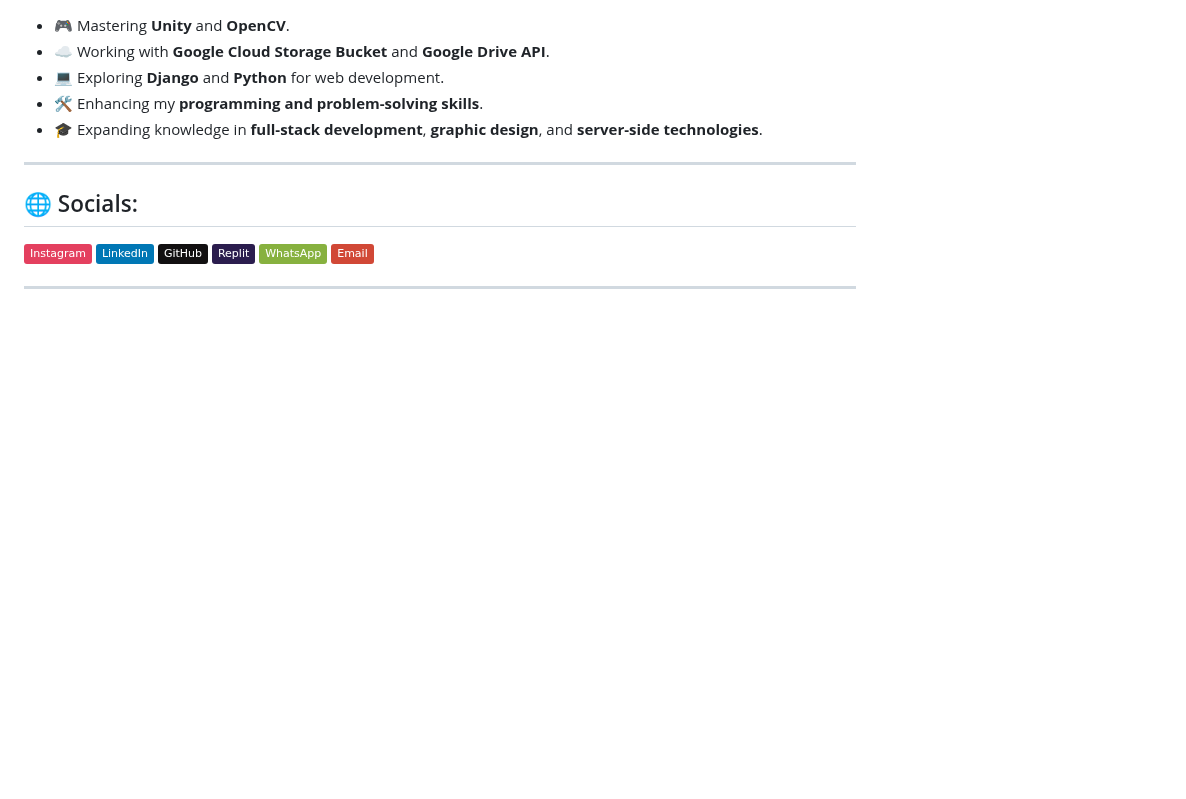
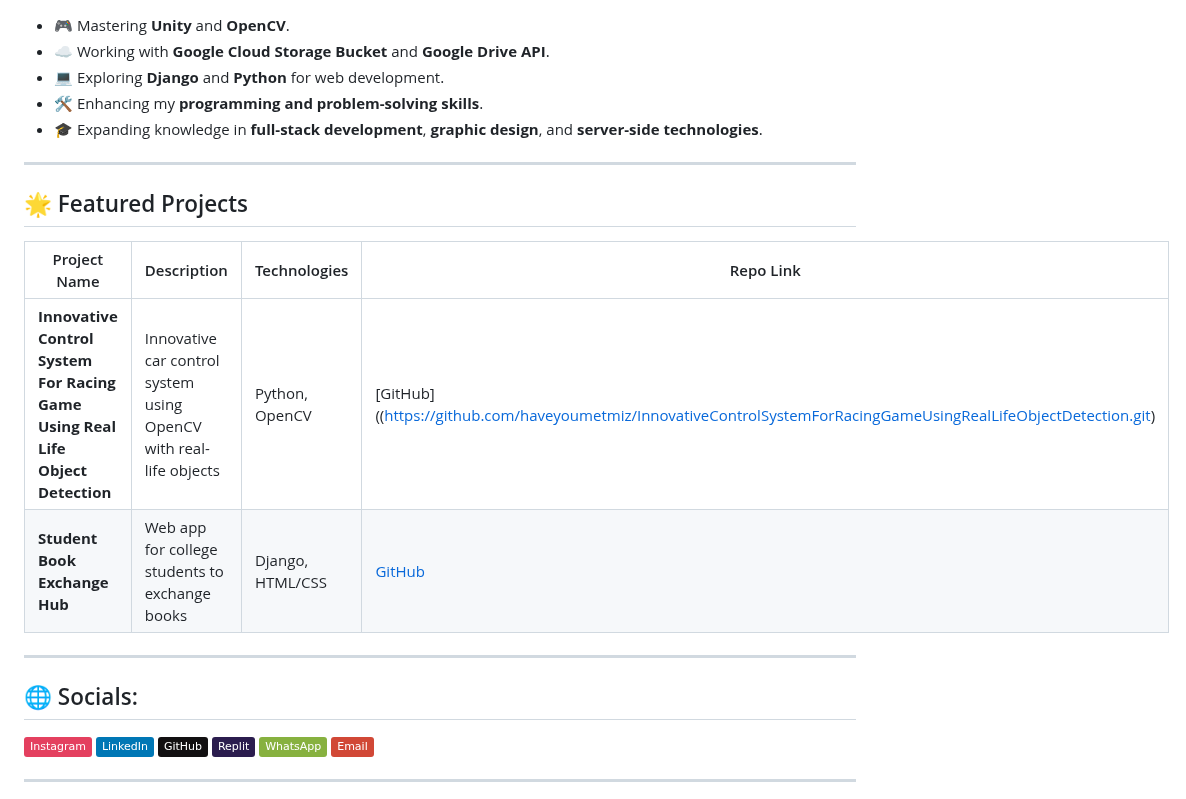
Before and after one commit to haveyoumetmiz/haveyoumetmiz, a Markdown page: README.md, the part around the change. GitHub-like rendering; badges without logos; blank space fills up the shorter version.

```diff
--- a/README.md
+++ b/README.md
@@ -39,6 +39,16 @@ I'm a **Computer Science Engineering Student** at **College of Engineering Poonj
 
 ---
 
+## 🌟 Featured Projects
+
+| Project Name                                    | Description                                                                             | Technologies           | Repo Link                      |
+|------------------------------------------------|-----------------------------------------------------------------------------------------|------------------------|---------------------------------|
+| **Innovative Control System For Racing Game Using Real Life Object Detection**                   | Innovative car control system using OpenCV with real-life objects                      | Python, OpenCV         | [GitHub]((https://github.com/haveyoumetmiz/InnovativeControlSystemForRacingGameUsingRealLifeObjectDetection.git) |
+| **Student Book Exchange Hub**                  | Web app for college students to exchange books                                       | Django, HTML/CSS       | [GitHub](https://github.com/haveyoumetmiz/StudentBookExchangeHub.git) |
+
+---
+
+
 ## 🌐 Socials:
 [![Instagram](https://img.shields.io/badge/Instagram-%23E4405F.svg?logo=Instagram&logoColor=white)](https://www.instagram.com/haveyoumetmiz/)
 [![LinkedIn](https://img.shields.io/badge/LinkedIn-%230077B5.svg?logo=linkedin&logoColor=white)](https://www.linkedin.com/in/mizhabansar/)
```
